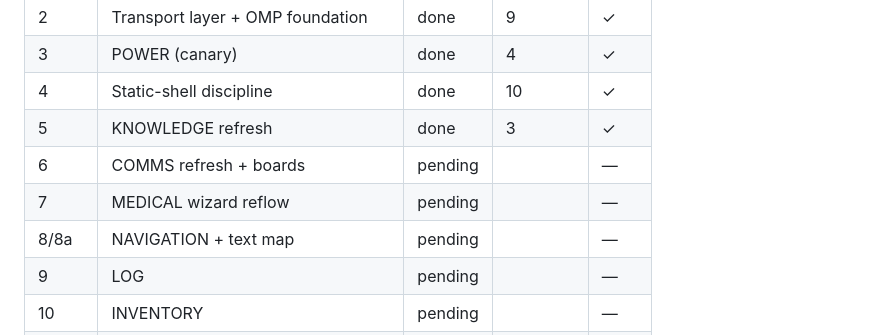
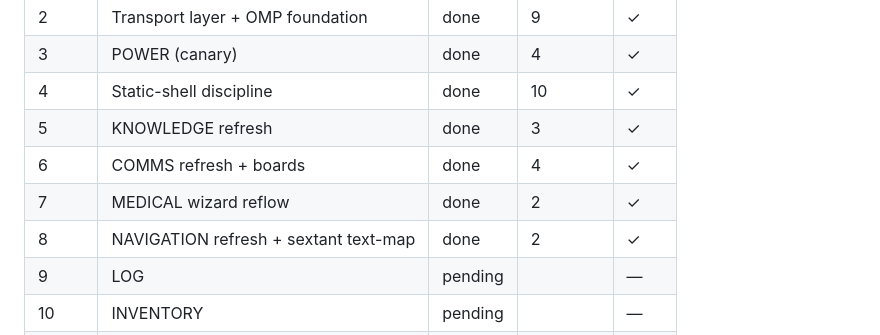
Before and after one commit to edpeck111/overseer, a Markdown page: docs/STATUS.md, the part around one of its changes. Drawn GitHub-style.

```diff
--- a/docs/STATUS.md
+++ b/docs/STATUS.md
@@ -39,9 +40,9 @@ branch as a long-running rebase target per the design plan.
 | 3      | POWER (canary)                         | done     | 4       | ✓ |
 | 4      | Static-shell discipline                | done     | 10      | ✓ |
 | 5      | KNOWLEDGE refresh                      | done     | 3       | ✓ |
-| 6      | COMMS refresh + boards                 | pending  |         | — |
-| 7      | MEDICAL wizard reflow                  | pending  |         | — |
-| 8/8a   | NAVIGATION + text map                  | pending  |         | — |
+| 6      | COMMS refresh + boards                 | done     | 4       | ✓ |
+| 7      | MEDICAL wizard reflow                  | done     | 2       | ✓ |
+| 8      | NAVIGATION refresh + sextant text-map  | done     | 2       | ✓ |
 | 9      | LOG                                    | pending  |         | — |
 | 10     | INVENTORY                              | pending  |         | — |
 | 11     | TIMELINE                               | pending  |         | — |
```
Also changed, not shown: other parts of docs/STATUS.md (+88 -134 lines).
